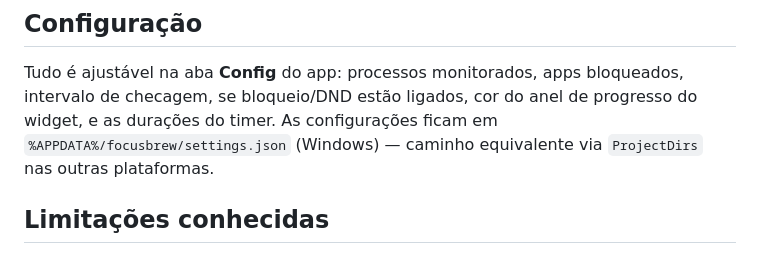
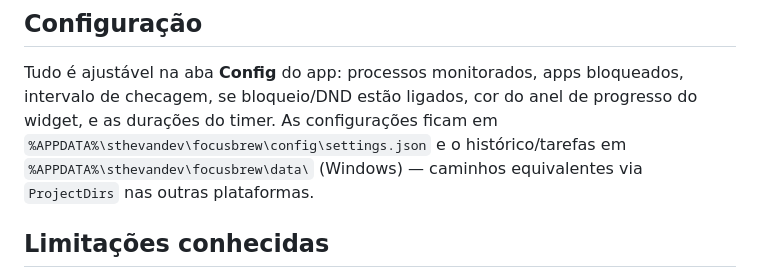
Before and after one commit to sthevan027/focusbrew, a Markdown page: README.md, the part around the change. GitHub-like rendering.

Commit message:
docs: fix settings file path in README
Co-Authored-By: Claude Opus 5.5 <noreply@anthropic.com>

```diff
--- a/README.md
+++ b/README.md
@@ -197,8 +197,9 @@ src-tauri/src/
 Tudo é ajustável na aba **Config** do app: processos monitorados, apps
 bloqueados, intervalo de checagem, se bloqueio/DND estão ligados, cor do
 anel de progresso do widget, e as durações do timer. As configurações
-ficam em `%APPDATA%/focusbrew/settings.json` (Windows) — caminho
-equivalente via `ProjectDirs` nas outras plataformas.
+ficam em `%APPDATA%\sthevandev\focusbrew\config\settings.json` e o
+histórico/tarefas em `%APPDATA%\sthevandev\focusbrew\data\` (Windows) —
+caminhos equivalentes via `ProjectDirs` nas outras plataformas.
 
 ## Limitações conhecidas
 
```
